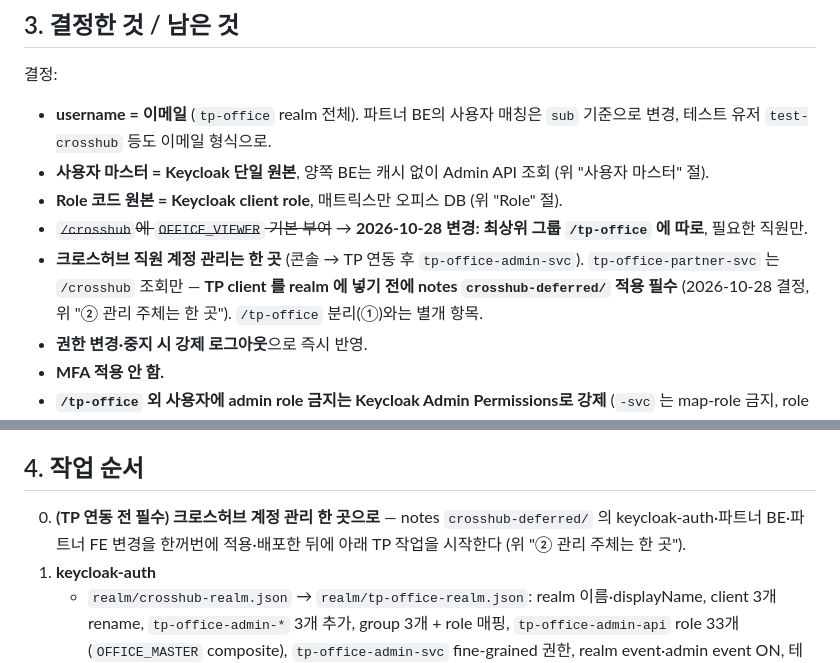
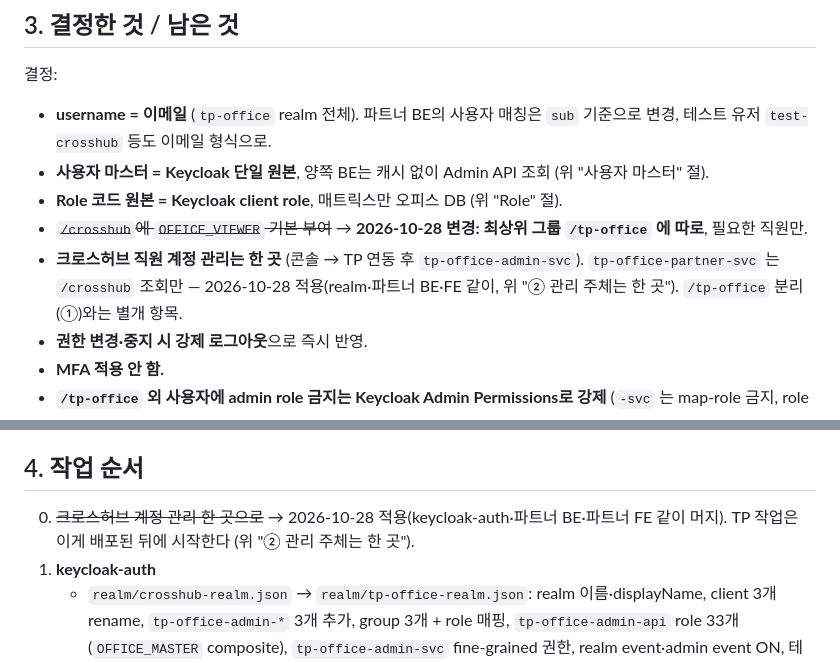
Before and after one commit to crosshub-poc-backoffice/keycloak-auth, a Markdown page: docs/tp-office-realm-plan.md, 2 parts joined by grey strips. Rendered like a GitHub page.

```diff
--- a/docs/tp-office-realm-plan.md
+++ b/docs/tp-office-realm-plan.md
@@ -268,7 +268,7 @@ access 토큰 수명(5분) 동안 옛 권한이 살아 있는 걸 막기 위해,
 - **사용자 마스터 = Keycloak 단일 원본**, 양쪽 BE는 캐시 없이 Admin API 조회 (위 "사용자 마스터" 절).
 - **Role 코드 원본 = Keycloak client role**, 매트릭스만 오피스 DB (위 "Role" 절).
 - ~~`/crosshub`에 `OFFICE_VIEWER` 기본 부여~~ → **2026-10-28 변경: 최상위 그룹 `/tp-office` 에 따로**, 필요한 직원만.
-- **크로스허브 직원 계정 관리는 한 곳** (콘솔 → TP 연동 후 `tp-office-admin-svc`). `tp-office-partner-svc` 는 `/crosshub` 조회만 — **TP client 를 realm 에 넣기 전에 notes `crosshub-deferred/` 적용 필수** (2026-10-28 결정, 위 "② 관리 주체는 한 곳"). `/tp-office` 분리(①)와는 별개 항목.
+- **크로스허브 직원 계정 관리는 한 곳** (콘솔 → TP 연동 후 `tp-office-admin-svc`). `tp-office-partner-svc` 는 `/crosshub` 조회만 — 2026-10-28 적용(realm·파트너 BE·FE 같이, 위 "② 관리 주체는 한 곳"). `/tp-office` 분리(①)와는 별개 항목.
 - **권한 변경·중지 시 강제 로그아웃**으로 즉시 반영.
 - **MFA 적용 안 함.**
 - **`/tp-office` 외 사용자에 admin role 금지는 Keycloak Admin Permissions로 강제** (`-svc` 는 map-role 금지, role 은 그룹에서만). 콘솔 변경만 admin event로 추적.
@@ -281,7 +281,7 @@ access 토큰 수명(5분) 동안 옛 권한이 살아 있는 걸 막기 위해,
 
 ## 4. 작업 순서
 
-0. **(TP 연동 전 필수) 크로스허브 계정 관리 한 곳으로** — notes `crosshub-deferred/` 의 keycloak-auth·파트너 BE·파트너 FE 변경을 한꺼번에 적용·배포한 뒤에 아래 TP 작업을 시작한다 (위 "② 관리 주체는 한 곳").
+0. ~~크로스허브 계정 관리 한 곳으로~~ → 2026-10-28 적용(keycloak-auth·파트너 BE·파트너 FE 같이 머지). TP 작업은 이게 배포된 뒤에 시작한다 (위 "② 관리 주체는 한 곳").
 1. **keycloak-auth**
    - `realm/crosshub-realm.json` → `realm/tp-office-realm.json`: realm 이름·displayName, client 3개 rename, `tp-office-admin-*` 3개 추가, group 3개 + role 매핑, `tp-office-admin-api` role 33개(`OFFICE_MASTER` composite), `tp-office-admin-svc` fine-grained 권한, realm event·admin event ON, 테스트 유저 username을 이메일로
    - `realm/idblock-realm.json` → `realm/tp-realm.json`: realm 이름, `backoffice-api` → `tp-office-partner-api`, `tp-app` audience mapper
```
Also changed, not shown: other parts of docs/tp-office-realm-plan.md (+7 -7 lines).
